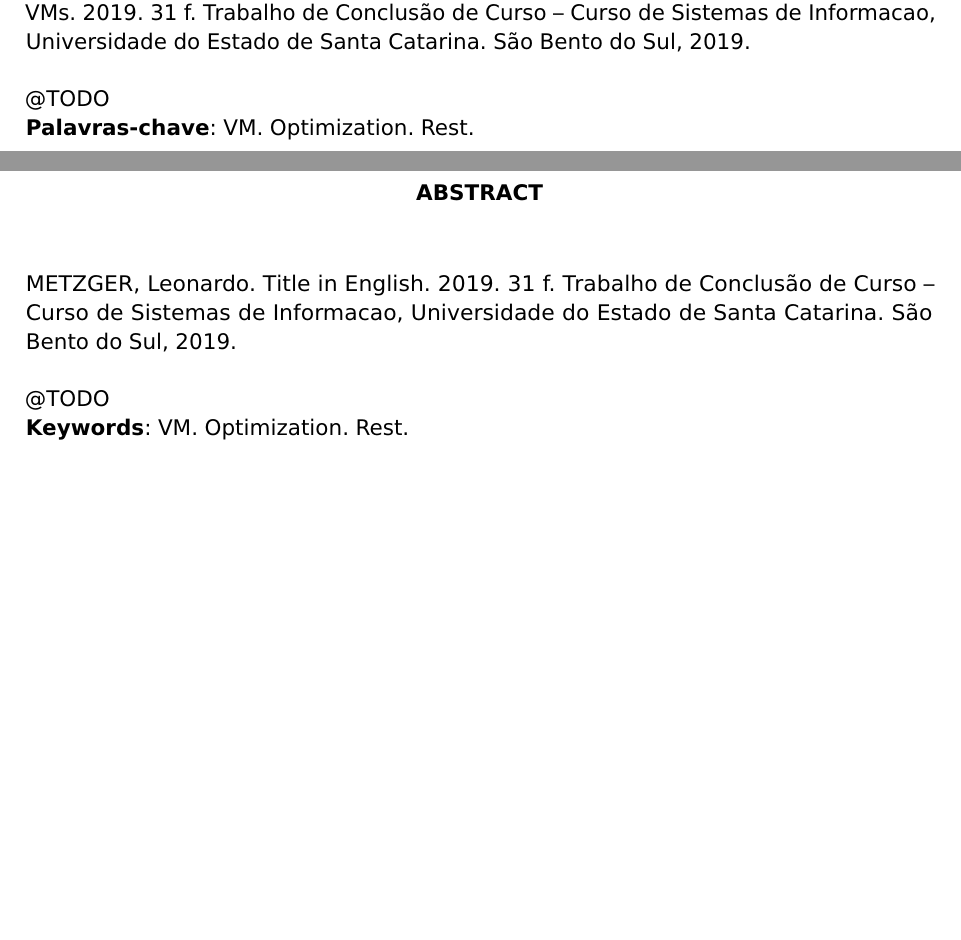
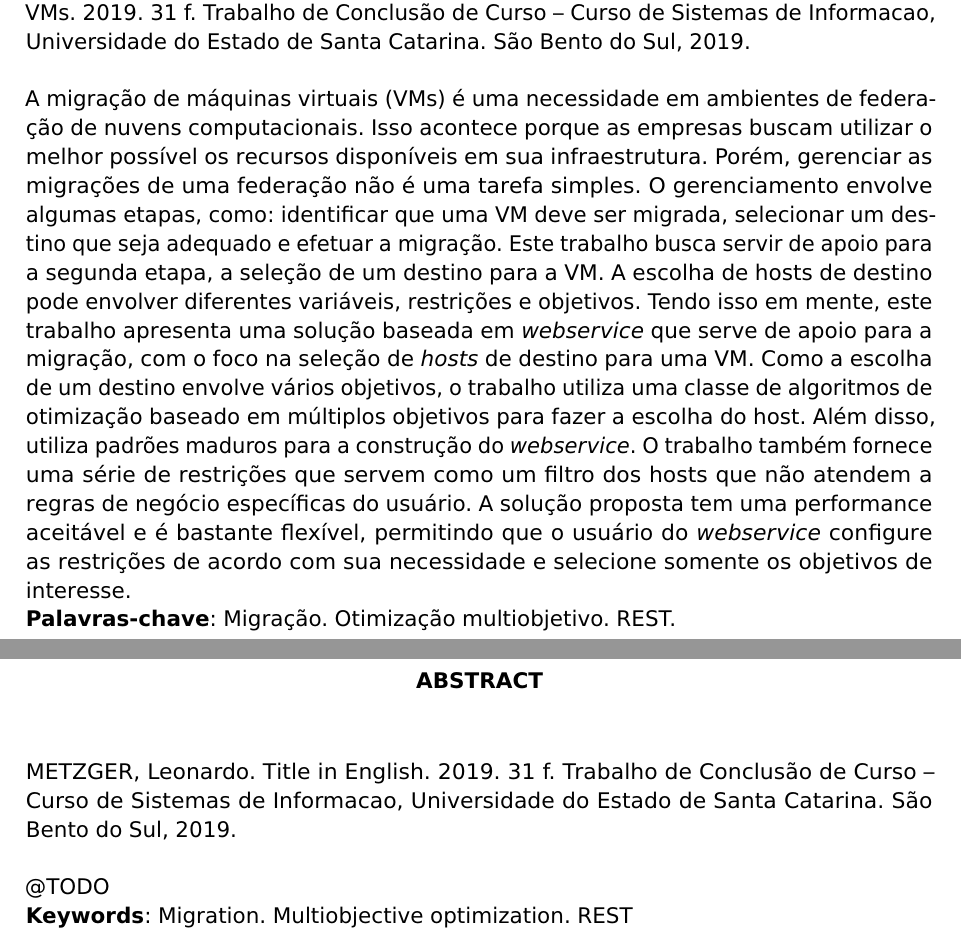
Before and after one commit to leometzger/optvm-tex, a LaTeX thesis (OptVM.tex, which reads estrutura/pre-textuais/abstract.tex, estrutura/pre-textuais/resumo.tex): two parts of pages 6 and 7 of 44, joined at a grey line, cut so that both start at the same text, the shorter picture padded with empty space. Compiled offline with pdfLaTeX.

Commit message:
adiciona resumo

```diff
--- a/estrutura/pre-textuais/abstract.tex
+++ b/estrutura/pre-textuais/abstract.tex
@@ -5,7 +5,7 @@
 
 @TODO
 
-\textbf{Keywords}: VM. Optimization. Rest.
+\textbf{Keywords}: Migration. Multiobjective optimization. REST
 
 \end{SingleSpacing}
 \end{resumo}
--- a/estrutura/pre-textuais/resumo.tex
+++ b/estrutura/pre-textuais/resumo.tex
@@ -3,9 +3,25 @@
 
 \imprimirautorcitacao. \imprimirtitulo. \imprimirdata. \pageref {LastPage} f. \imprimirprojeto\ – \imprimirprograma, \imprimirinstituicao. \imprimirlocal, \imprimirdata.\\
 
-@TODO
+A migração de máquinas virtuais (VMs) é uma necessidade em ambientes
+de federação de nuvens computacionais. Isso acontece porque as empresas
+buscam utilizar o melhor possível os recursos disponíveis em sua infraestrutura.
+Porém, gerenciar as migrações de uma federação não é uma tarefa simples. O gerenciamento
+envolve algumas etapas, como: identificar que uma VM deve ser migrada, selecionar um
+destino que seja adequado e efetuar a migração. Este trabalho busca servir de apoio
+para a segunda etapa, a seleção de um destino para a VM. A escolha de hosts de destino pode envolver
+diferentes variáveis, restrições e objetivos. Tendo isso em mente, este trabalho apresenta uma solução
+baseada em \textit{webservice} que serve de apoio para a migração, com o foco na seleção
+de \textit{hosts} de destino para uma VM. Como a escolha de um destino envolve
+vários objetivos, o trabalho utiliza uma classe de algoritmos de otimização baseado em
+múltiplos objetivos para fazer a escolha do host. Além disso, utiliza padrões maduros para
+a construção do \textit{webservice}. O trabalho também fornece uma série de restrições
+que servem como um filtro dos hosts que não atendem a regras de negócio específicas do usuário.
+A solução proposta tem uma performance aceitável e é bastante flexível, permitindo que o
+usuário do \textit{webservice} configure as restrições de acordo com sua necessidade e
+selecione somente os objetivos de interesse.
 
-\textbf{Palavras-chave}: VM. Optimization. Rest.
+\textbf{Palavras-chave}: Migração. Otimização multiobjetivo. REST.
 
 \end{SingleSpacing}
 \end{resumo}
```
Also changed, not shown: dados/tabelas/rest-vs-soap.tex (+1 -1 lines), OptVM.pdf.
